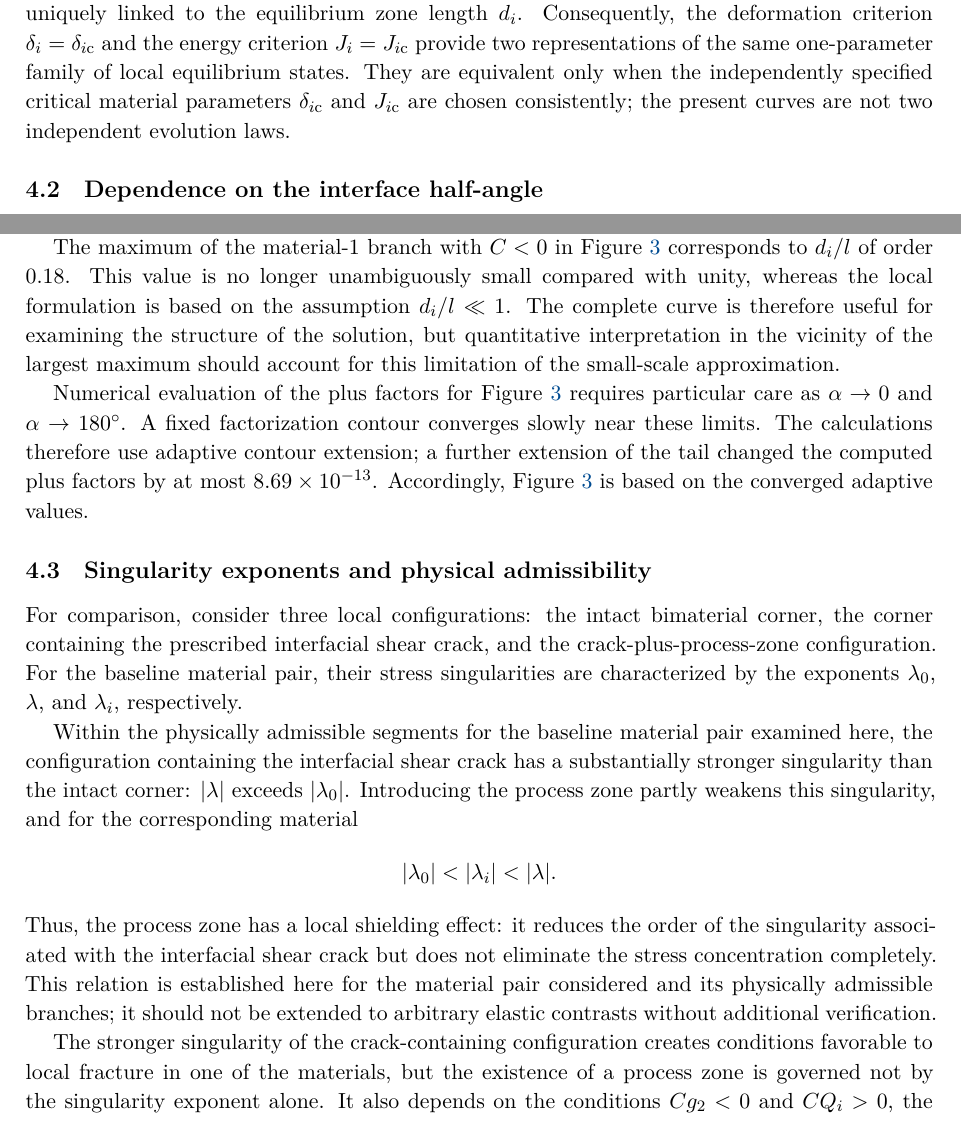
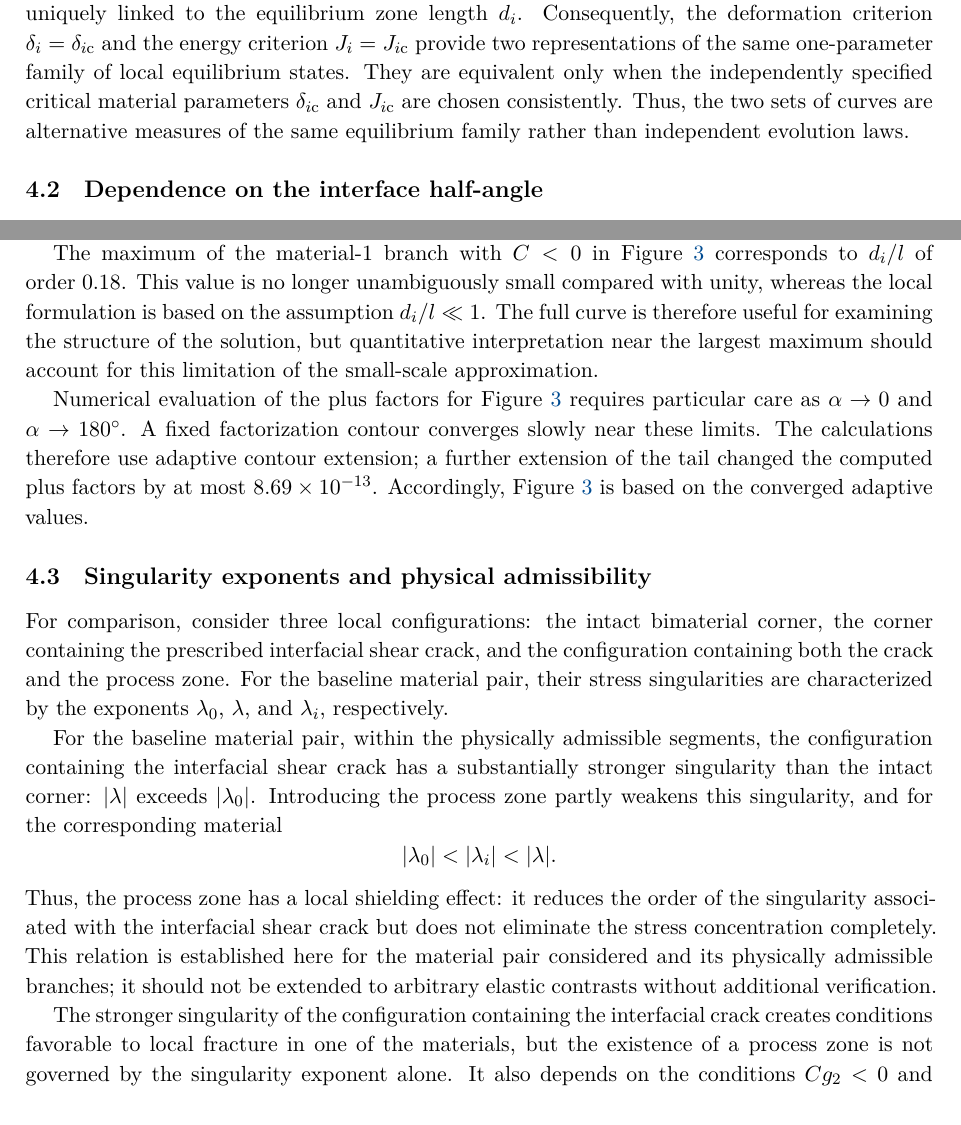
Before and after one commit to mfs9697/Dudyk, a LaTeX document (manuscript/latex/english/batch03.tex, which reads manuscript/latex/english/sections/04_numerical_results.tex): two parts of pages 11 and 12 of 17, joined at a grey line, cut so that both start at the same text. Compiled offline with XeLaTeX.

Commit message:
Refine journal prose in English Results

```diff
--- a/manuscript/latex/english/sections/04_numerical_results.tex
+++ b/manuscript/latex/english/sections/04_numerical_results.tex
@@ -97,10 +97,10 @@ energy parameter $J_i$ are both uniquely linked to the equilibrium zone
 length $d_i$. Consequently, the deformation criterion
 $\delta_i=\delta_{i\mathrm{c}}$ and the energy criterion
 $J_i=J_{i\mathrm{c}}$ provide two representations of the same
-one-parameter family of local equilibrium states. They are equivalent
-only when the independently specified critical material parameters
-$\delta_{i\mathrm{c}}$ and $J_{i\mathrm{c}}$ are chosen consistently;
-the present curves are not two independent evolution laws.
+one-parameter family of local equilibrium states. They are equivalent only when the independently specified critical material
+parameters $\delta_{i\mathrm{c}}$ and $J_{i\mathrm{c}}$ are chosen
+consistently. Thus, the two sets of curves are alternative measures of the
+same equilibrium family rather than independent evolution laws.
 
 \subsection{Dependence on the interface half-angle}
 \label{subsec:figure3}
@@ -144,10 +144,9 @@ The maximum of the material-1 branch with $C<0$ in
 Figure~\ref{fig:angle-dependence} corresponds to $d_i/l$ of order
 $0.18$. This value is no longer unambiguously small compared with unity,
 whereas the local formulation is based on the assumption
-$d_i/l\ll1$. The complete curve is therefore useful for examining the
-structure of the solution, but quantitative interpretation in the
-vicinity of the largest maximum should account for this limitation of
-the small-scale approximation.
+$d_i/l\ll1$. The full curve is therefore useful for examining the structure of the
+solution, but quantitative interpretation near the largest maximum should
+account for this limitation of the small-scale approximation.
 
 Numerical evaluation of the plus factors for
 Figure~\ref{fig:angle-dependence} requires particular care as
@@ -161,9 +160,9 @@ values.
 \subsection{Singularity exponents and physical admissibility}
 \label{subsec:figure4}
 
-For comparison, consider three local configurations: the intact
-bimaterial corner, the corner containing the prescribed interfacial
-shear crack, and the crack-plus-process-zone configuration. For the
+For comparison, consider three local configurations: the intact bimaterial
+corner, the corner containing the prescribed interfacial shear crack, and
+the configuration containing both the crack and the process zone. For the
 baseline material pair, their stress singularities are characterized by
 the exponents $\lambda_0$, $\lambda$, and $\lambda_i$, respectively.
 
@@ -174,9 +173,9 @@ admissible portions are distinguished according to the conditions
 $Cg_2<0$ and $CQ_i>0$.}%
 {fig:singularity-exponents}
 
-Within the physically admissible segments for the baseline material pair
-examined here, the configuration containing the interfacial shear crack
-has a substantially stronger singularity than the intact corner:
+For the baseline material pair, within the physically admissible segments,
+the configuration containing the interfacial shear crack has a substantially
+stronger singularity than the intact corner:
 $|\lambda|$ exceeds $|\lambda_0|$. Introducing the process zone partly weakens this singularity, and for the
 corresponding material
 \begin{equation*}
@@ -189,10 +188,10 @@ is established here for the material pair considered and its physically
 admissible branches; it should not be extended to arbitrary elastic
 contrasts without additional verification.
 
-The stronger singularity of the crack-containing configuration creates
-conditions favorable to local fracture in one of the materials, but the
-existence of a process zone is governed not by the singularity exponent
-alone. It also depends on the conditions $Cg_2<0$ and $CQ_i>0$, the
+The stronger singularity of the configuration containing the interfacial
+crack creates conditions favorable to local fracture in one of the
+materials, but the existence of a process zone is not governed by the
+singularity exponent alone. It also depends on the conditions $Cg_2<0$ and $CQ_i>0$, the
 resistance to separation $\sigma_i$, and the level of external loading.
 This interpretation relates the sequence
 $\lambda_0\to\lambda\to\lambda_i$ to the mechanical model for branching
```
